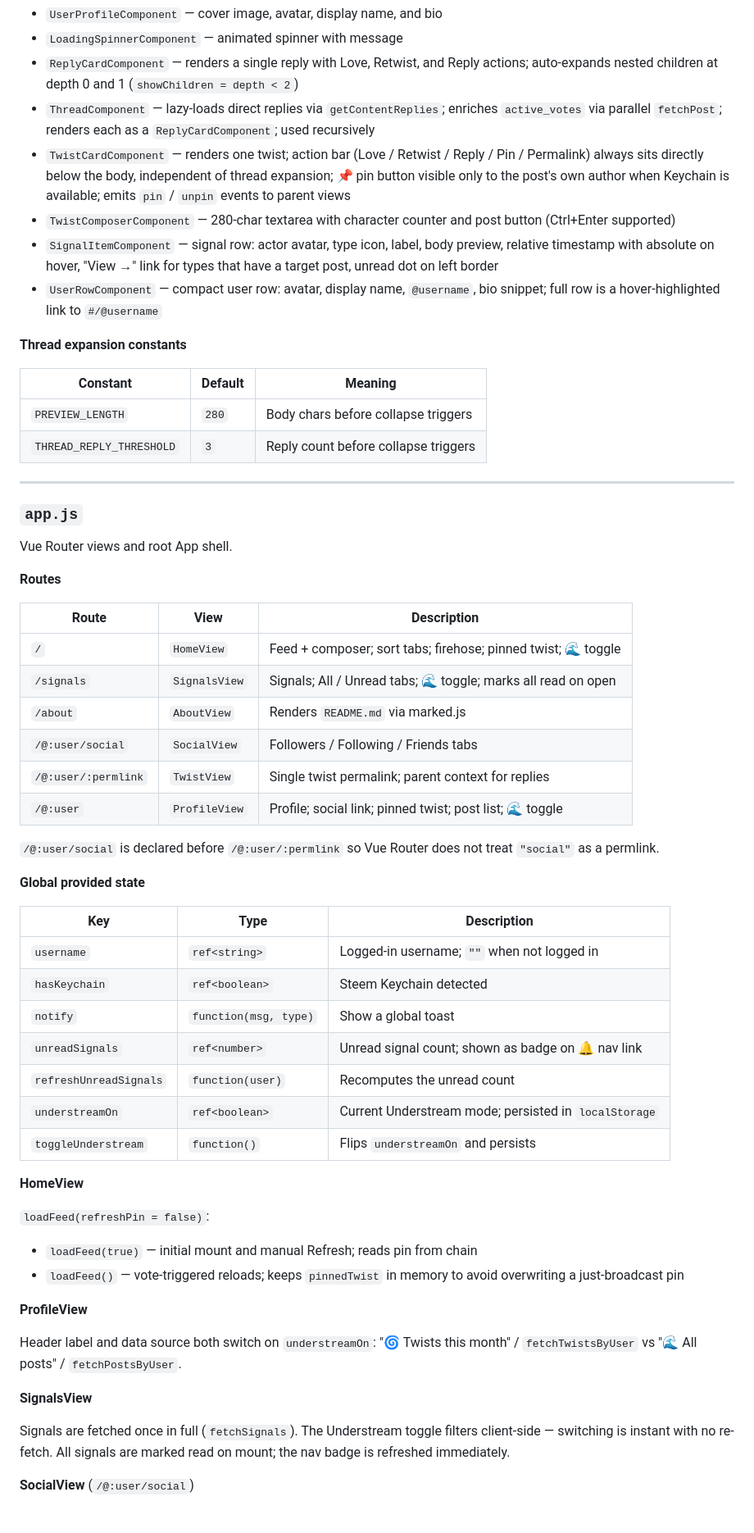
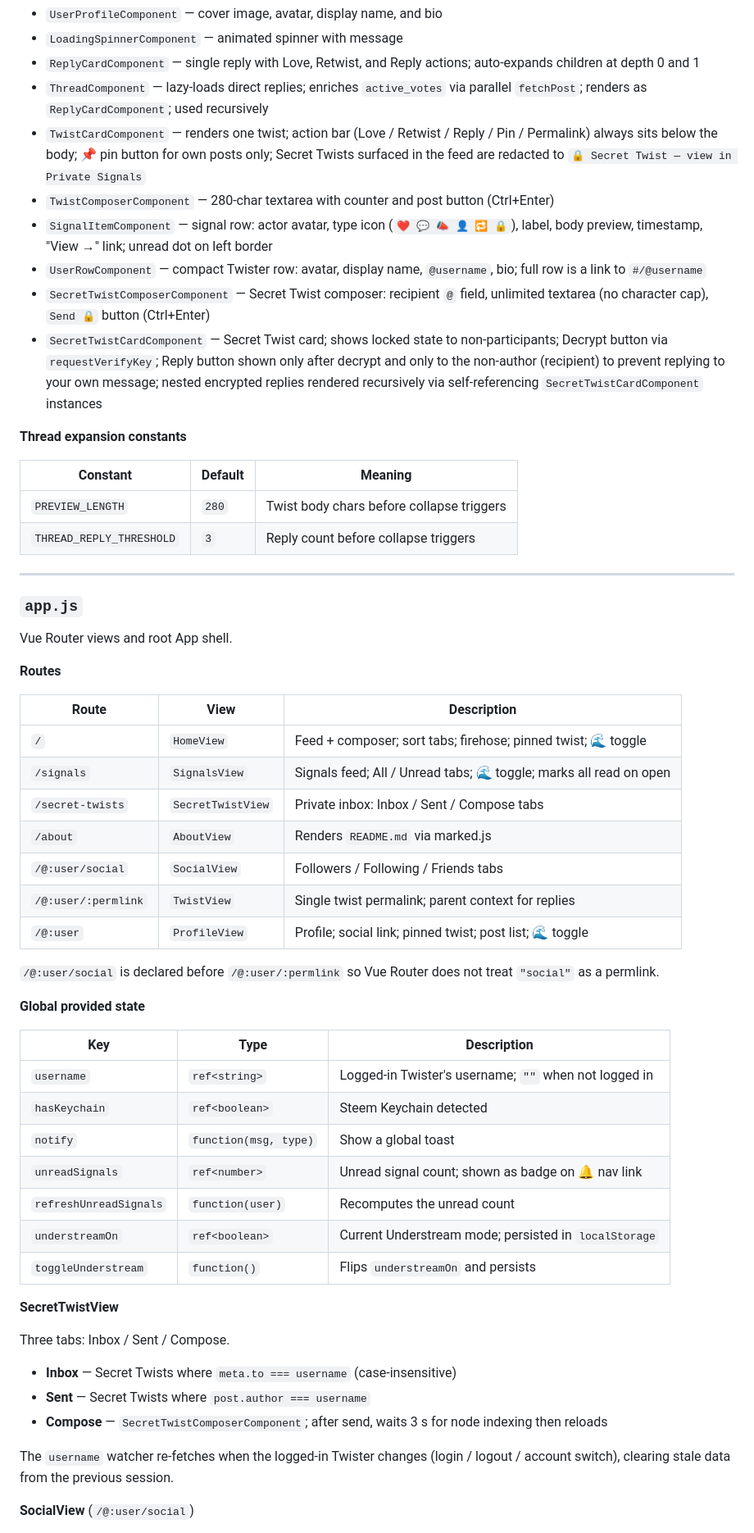
Before and after one commit to puncakbukit/steemtwist, a Markdown page: README.md, the part around one of its changes. Shown at 82% size. GitHub-like rendering.

```diff
--- a/README.md
+++ b/README.md
@@ -207,17 +265,19 @@ Reusable Vue 3 components.
 - `UserProfileComponent` — cover image, avatar, display name, and bio
 - `LoadingSpinnerComponent` — animated spinner with message
-- `ReplyCardComponent` — renders a single reply with Love, Retwist, and Reply actions; auto-expands nested children at depth 0 and 1 (`showChildren = depth < 2`)
-- `ThreadComponent` — lazy-loads direct replies via `getContentReplies`; enriches `active_votes` via parallel `fetchPost`; renders each as a `ReplyCardComponent`; used recursively
-- `TwistCardComponent` — renders one twist; action bar (Love / Retwist / Reply / Pin / Permalink) always sits directly below the body, independent of thread expansion; 📌 pin button visible only to the post's own author when Keychain is available; emits `pin` / `unpin` events to parent views
-- `TwistComposerComponent` — 280-char textarea with character counter and post button (Ctrl+Enter supported)
-- `SignalItemComponent` — signal row: actor avatar, type icon, label, body preview, relative timestamp with absolute on hover, "View →" link for types that have a target post, unread dot on left border
-- `UserRowComponent` — compact user row: avatar, display name, `@username`, bio snippet; full row is a hover-highlighted link to `#/@username`
+- `ReplyCardComponent` — single reply with Love, Retwist, and Reply actions; auto-expands children at depth 0 and 1
+- `ThreadComponent` — lazy-loads direct replies; enriches `active_votes` via parallel `fetchPost`; renders as `ReplyCardComponent`; used recursively
+- `TwistCardComponent` — renders one twist; action bar (Love / Retwist / Reply / Pin / Permalink) always sits below the body; 📌 pin button for own posts only; Secret Twists surfaced in the feed are redacted to `🔒 Secret Twist — view in Private Signals`
+- `TwistComposerComponent` — 280-char textarea with counter and post button (Ctrl+Enter)
+- `SignalItemComponent` — signal row: actor avatar, type icon (`❤️ 💬 📣 👤 🔁 🔒`), label, body preview, timestamp, "View →" link; unread dot on left border
+- `UserRowComponent` — compact Twister row: avatar, display name, `@username`, bio; full row is a link to `#/@username`
+- `SecretTwistComposerComponent` — Secret Twist composer: recipient `@` field, unlimited textarea (no character cap), `Send 🔒` button (Ctrl+Enter)
+- `SecretTwistCardComponent` — Secret Twist card; shows locked state to non-participants; Decrypt button via `requestVerifyKey`; Reply button shown only after decrypt and only to the non-author (recipient) to prevent replying to your own message; nested encrypted replies rendered recursively via self-referencing `SecretTwistCardComponent` instances
 
 **Thread expansion constants**
 
 | Constant | Default | Meaning |
 |---|---|---|
-| `PREVIEW_LENGTH` | `280` | Body chars before collapse triggers |
+| `PREVIEW_LENGTH` | `280` | Twist body chars before collapse triggers |
 | `THREAD_REPLY_THRESHOLD` | `3` | Reply count before collapse triggers |
 
 ---
@@ -231,7 +291,8 @@ Vue Router views and root App shell.
 | Route | View | Description |
 |---|---|---|
 | `/` | `HomeView` | Feed + composer; sort tabs; firehose; pinned twist; 🌊 toggle |
-| `/signals` | `SignalsView` | Signals; All / Unread tabs; 🌊 toggle; marks all read on open |
+| `/signals` | `SignalsView` | Signals feed; All / Unread tabs; 🌊 toggle; marks all read on open |
+| `/secret-twists` | `SecretTwistView` | Private inbox: Inbox / Sent / Compose tabs |
 | `/about` | `AboutView` | Renders `README.md` via marked.js |
 | `/@:user/social` | `SocialView` | Followers / Following / Friends tabs |
 | `/@:user/:permlink` | `TwistView` | Single twist permalink; parent context for replies |
@@ -243,7 +304,7 @@ Vue Router views and root App shell.
 
 | Key | Type | Description |
 |---|---|---|
-| `username` | `ref<string>` | Logged-in username; `""` when not logged in |
+| `username` | `ref<string>` | Logged-in Twister's username; `""` when not logged in |
 | `hasKeychain` | `ref<boolean>` | Steem Keychain detected |
 | `notify` | `function(msg, type)` | Show a global toast |
 | `unreadSignals` | `ref<number>` | Unread signal count; shown as badge on 🔔 nav link |
@@ -251,19 +312,15 @@ Vue Router views and root App shell.
 | `understreamOn` | `ref<boolean>` | Current Understream mode; persisted in `localStorage` |
 | `toggleUnderstream` | `function()` | Flips `understreamOn` and persists |
 
-**HomeView**
+**SecretTwistView**
 
-`loadFeed(refreshPin = false)`:
-- `loadFeed(true)` — initial mount and manual Refresh; reads pin from chain
-- `loadFeed()` — vote-triggered reloads; keeps `pinnedTwist` in memory to avoid overwriting a just-broadcast pin
+Three tabs: Inbox / Sent / Compose.
 
-**ProfileView**
+- **Inbox** — Secret Twists where `meta.to === username` (case-insensitive)
+- **Sent** — Secret Twists where `post.author === username`
+- **Compose** — `SecretTwistComposerComponent`; after send, waits 3 s for node indexing then reloads
 
-Header label and data source both switch on `understreamOn`: "🌀 Twists this month" / `fetchTwistsByUser` vs "🌊 All posts" / `fetchPostsByUser`.
-
-**SignalsView**
-
-Signals are fetched once in full (`fetchSignals`). The Understream toggle filters client-side — switching is instant with no re-fetch. All signals are marked read on mount; the nav badge is refreshed immediately.
+The `username` watcher re-fetches when the logged-in Twister changes (login / logout / account switch), clearing stale data from the previous session.
 
 **SocialView** (`/@:user/social`)
 
```
Also changed, not shown: other parts of README.md (+126 -73 lines).
